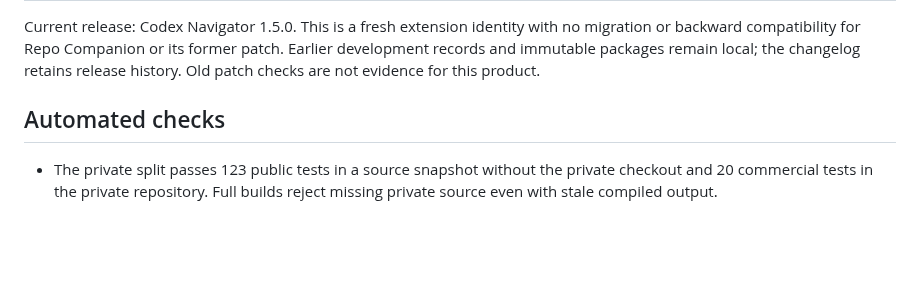
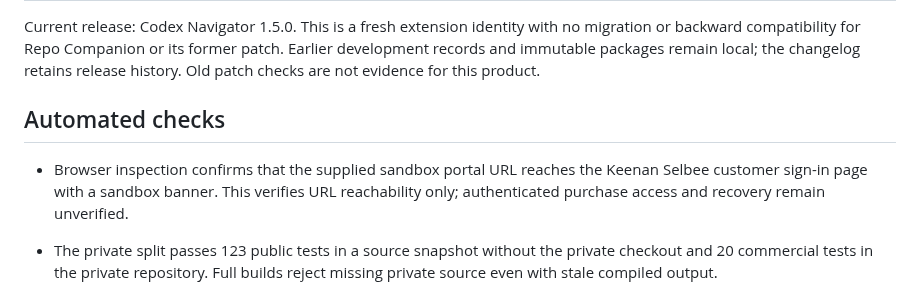
Before and after one commit to keenanselbee/codex-navigator, a Markdown page: docs/verification.md, the part around the change. Rendered like a GitHub page; blank space fills up the shorter version.

```diff
--- a/docs/verification.md
+++ b/docs/verification.md
@@ -9,6 +9,9 @@ retains release history. Old patch checks are not evidence for this product.
 Automated checks
 ----------------
 
+- Browser inspection confirms that the supplied sandbox portal URL reaches the
+  Keenan Selbee customer sign-in page with a sandbox banner. This verifies URL
+  reachability only; authenticated purchase access and recovery remain unverified.
 - The private split passes 123 public tests in a source snapshot without the
   private checkout and 20 commercial tests in the private repository. Full
   builds reject missing private source even with stale compiled output.
```
Also changed, not shown: docs/commercial-access-goal.md (+10 -2 lines).
